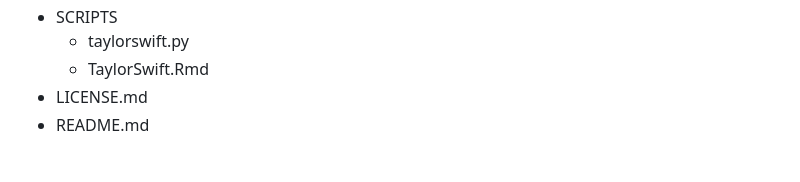
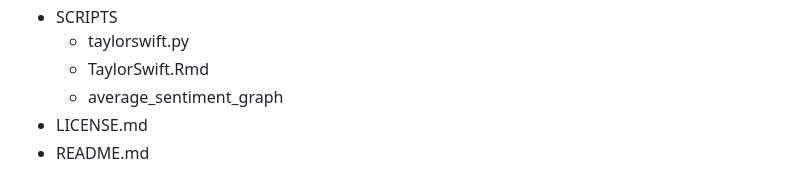
Before and after one commit to oak50/MI3-Project-1-COPY, a Markdown page: README.md, the part around the change. Drawn GitHub-style.

```diff
--- a/README.md
+++ b/README.md
@@ -36,6 +36,7 @@
 - SCRIPTS
   - taylorswift.py
   - TaylorSwift.Rmd
+  - average_sentiment_graph
 - LICENSE.md
 - README.md
 
```
